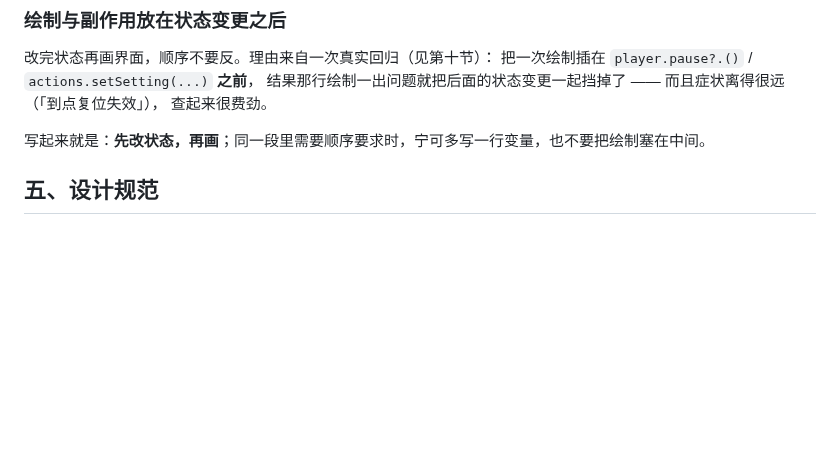
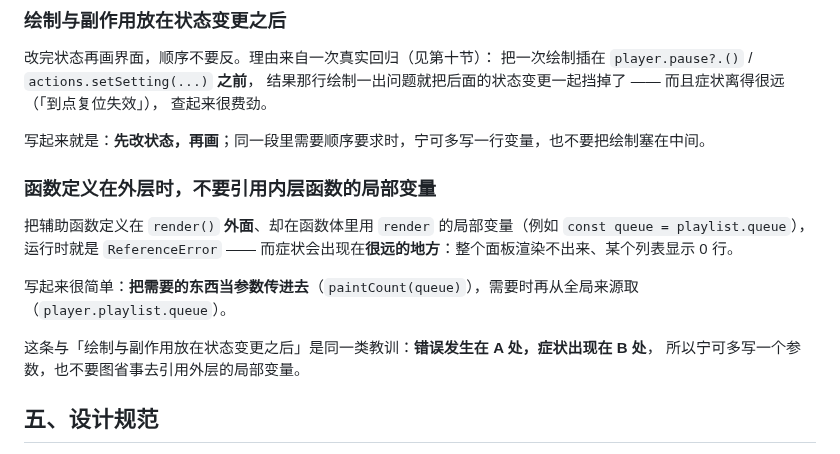
Before and after one commit to 8hourseontheleft6/aria-player, a Markdown page: docs/CONVENTIONS.md, the part around the change. Rendered like a GitHub page; blank space fills up the shorter version.

Commit message:
﻿docs(CONVENTIONS): 补「函数定义在外层时，不要引用内层函数的局部变量」
来历：给队列面板加睡眠状态时，把 paintCount 定义在 render 外面、却在里面用了 render 的局部变量 playlist —— 运行期 ReferenceError，症状是「队列显示 0 行」（离得很远）。修法是把队列当参数传。与「绘制放在状态变更之后」归为同一类教训：错误在 A 处、症状在 B 处，宁可多写一个参数。

验证：npm run check 全绿

```diff
--- a/docs/CONVENTIONS.md
+++ b/docs/CONVENTIONS.md
@@ -98,6 +98,16 @@
 查起来很费劲。
 
 写起来就是：**先改状态，再画**；同一段里需要顺序要求时，宁可多写一行变量，也不要把绘制塞在中间。
+
+### 函数定义在外层时，不要引用内层函数的局部变量
+
+把辅助函数定义在 `render()` **外面**、却在函数体里用 `render` 的局部变量（例如 `const queue = playlist.queue`），
+运行时就是 `ReferenceError` —— 而症状会出现在**很远的地方**：整个面板渲染不出来、某个列表显示 0 行。
+
+写起来很简单：**把需要的东西当参数传进去**（`paintCount(queue)`），需要时再从全局来源取（`player.playlist.queue`）。
+
+这条与「绘制与副作用放在状态变更之后」是同一类教训：**错误发生在 A 处，症状出现在 B 处**，
+所以宁可多写一个参数，也不要图省事去引用外层的局部变量。
 
 ## 五、设计规范
 
```
